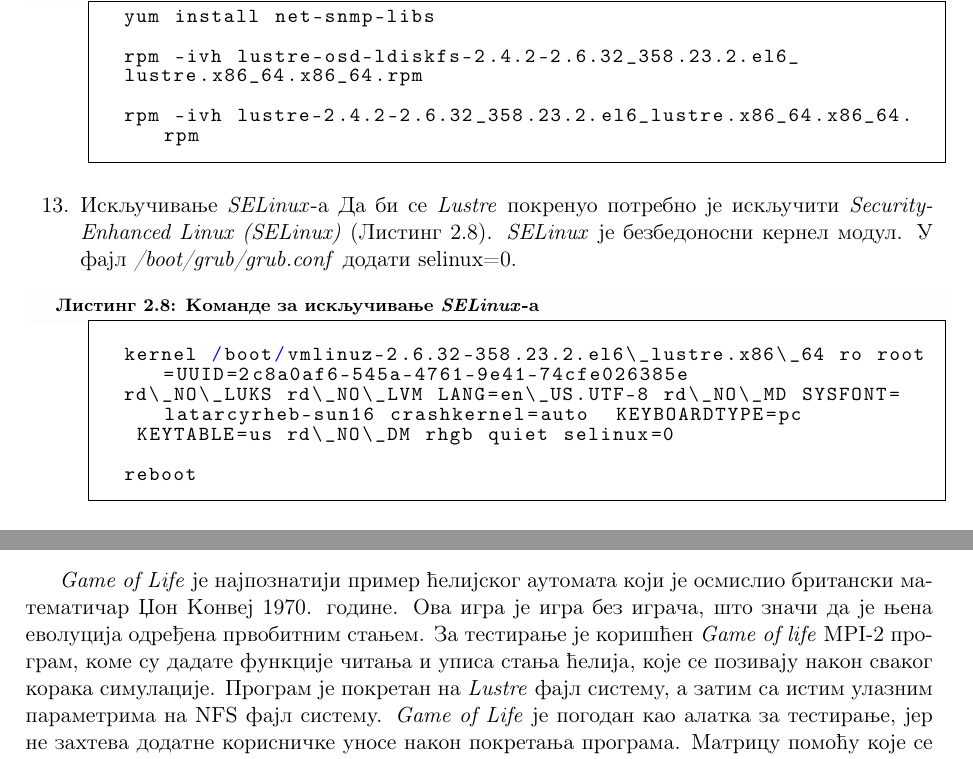
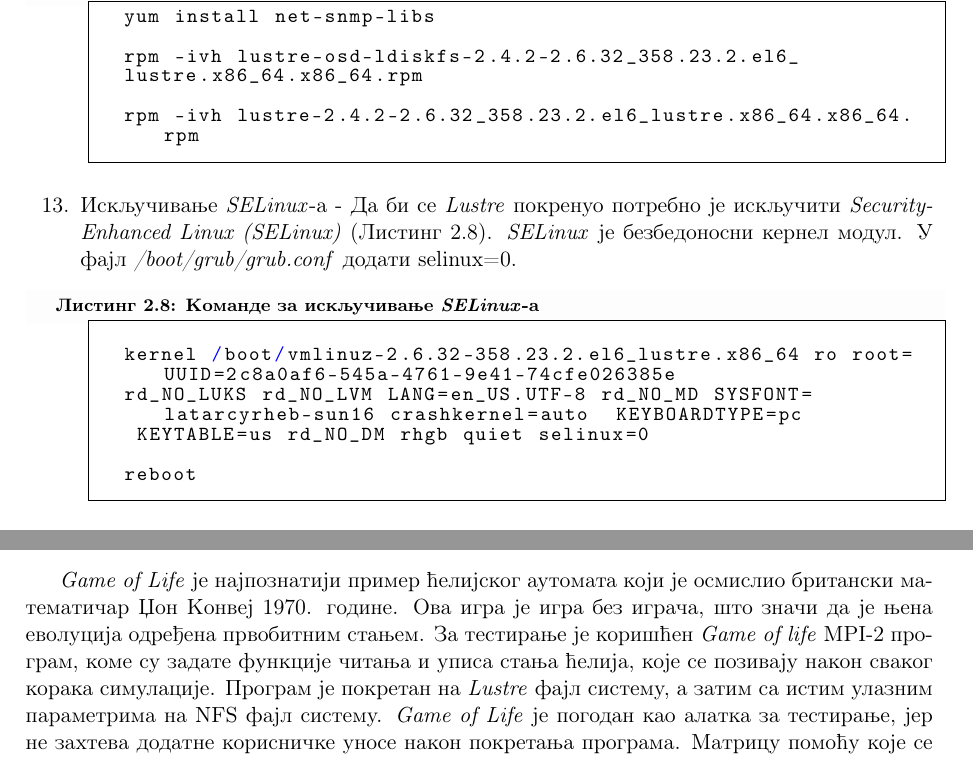
Before and after one commit to padre89/master, a LaTeX book (Master rad/master-rad.tex, which reads Master rad/poglavlja/ch_instalacija.tex, Master rad/poglavlja/testiranje_performansi.tex): two parts of pages 20 and 56 of 65, joined at a grey line, cut so that both start at the same text. Compiled offline with pdfLaTeX.

Commit message:
final changes

```diff
--- a/Master rad/poglavlja/ch_instalacija.tex
+++ b/Master rad/poglavlja/ch_instalacija.tex
@@ -162,15 +162,15 @@ rpm -ivh lustre-2.4.2-2.6.32_358.23.2.el6_lustre.x86_64.x86_64.rpm
 \end{lstlisting}
 
 
-\item Искључивање \textit{SELinux}-а
+\item Искључивање \textit{SELinux}-а -
 Да би се   \textit{Lustre} покренуо потребно је искључити \textit{Security-Enhanced Linux (SELinux)} (Листинг 2.8). \textit{SELinux} је безбедоносни кернел модул.
 У фајл \textit{/boot/grub/grub.conf} додати selinux=0.
 
 \begin{lstlisting}[style=nonumbers,frame=single,caption= Команде за искључивање \textit{SELinux}-а]
 
-kernel /boot/vmlinuz-2.6.32-358.23.2.el6\_lustre.x86\_64 ro root=UUID=2c8a0af6-545a-4761-9e41-74cfe026385e
-rd\_NO\_LUKS rd\_NO\_LVM LANG=en\_US.UTF-8 rd\_NO\_MD SYSFONT=latarcyrheb-sun16 crashkernel=auto  KEYBOARDTYPE=pc
- KEYTABLE=us rd\_NO\_DM rhgb quiet selinux=0
+kernel /boot/vmlinuz-2.6.32-358.23.2.el6_lustre.x86_64 ro root=UUID=2c8a0af6-545a-4761-9e41-74cfe026385e
+rd_NO_LUKS rd_NO_LVM LANG=en_US.UTF-8 rd_NO_MD SYSFONT=latarcyrheb-sun16 crashkernel=auto  KEYBOARDTYPE=pc
+ KEYTABLE=us rd_NO_DM rhgb quiet selinux=0
 
 reboot
 \end{lstlisting}
--- a/Master rad/poglavlja/testiranje_performansi.tex
+++ b/Master rad/poglavlja/testiranje_performansi.tex
@@ -142,7 +142,7 @@ dd if=file_16GB bs=1M of=/dev/null
 
 \section{Game of Life}
 \textit{Game of Life} је најпознатији пример ћелијског аутомата који је осмислио британски математичар Џон Конвеј 1970. године. Ова игра је игра без играча, што значи да је њена еволуција одређена првобитним стањем.
-За тестирање је коришћен \textit{Game of life} MPI-2 програм, коме су дадате функције читања и уписа стања ћелија, које се позивају након сваког корака симулације. Програм је покретан на \textit{Lustre} фајл систему, а затим са истим улазним параметрима на NFS фајл систему. \textit{Game of Life} је погодан као алатка за тестирање, јер не захтева додатне корисничке уносе након покретања програма. Матрицу помоћу којe сe прате стања ћелија могуће је декомпоновати независно од броја процеса. Подешавајући улазне параметре, мења се и величина података коју је потребно уписати у фајл.
+За тестирање је коришћен \textit{Game of life} MPI-2 програм, коме су задате функције читања и уписа стања ћелија, које се позивају након сваког корака симулације. Програм је покретан на \textit{Lustre} фајл систему, а затим са истим улазним параметрима на NFS фајл систему. \textit{Game of Life} је погодан као алатка за тестирање, јер не захтева додатне корисничке уносе након покретања програма. Матрицу помоћу којe сe прате стања ћелија могуће је декомпоновати независно од броја процеса. Подешавајући улазне параметре, мења се и величина података коју је потребно уписати у фајл.
 
 \subsection{Правила}
 \textit{Game of Life} је представљена бесконачном дводимензионалном мрежом квадратних ћелија од којих је свака у једном од два могућа стања: активном или пасивном. Свака ћелија је у односу са осам суседних ћелија, које су са њом повезане хоризонтално, вертикално или дијагонално. Са сваким кораком у времену јављају се следеће транзиције:
```
Also changed, not shown: Master rad/poglavlja/ch_komponente.tex (+2 -2 lines), Master rad/poglavlja/ch_predinstalacija.tex (+1 -1 lines), Master rad/poglavlja/mpi_i_o.tex (+1 -1 lines), Master rad/poglavlja/mpi_remote.tex (+1 -1 lines), Master rad/master-rad.pdf, Master rad/poglavlja/ch_instalacija.tex (2 more changed lines), 2 other files.
